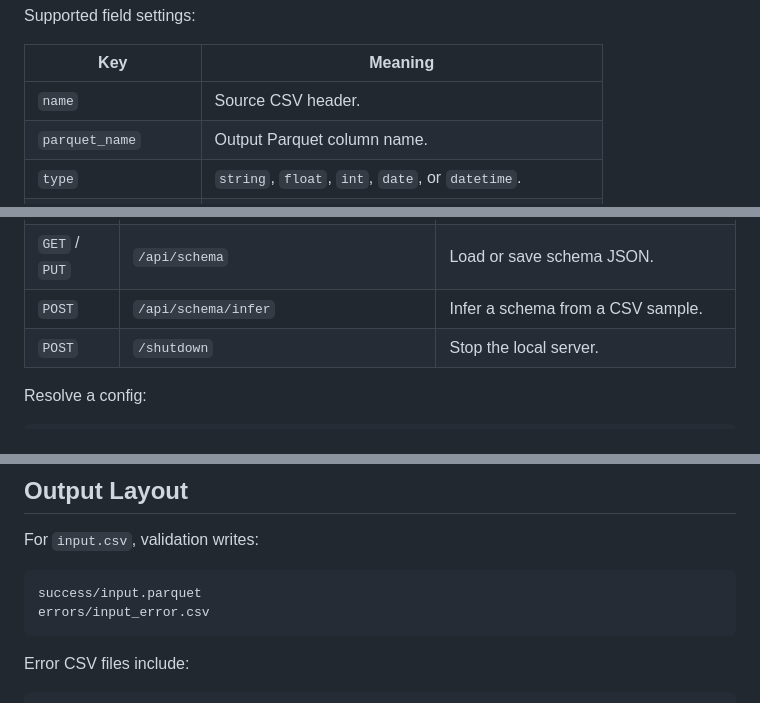
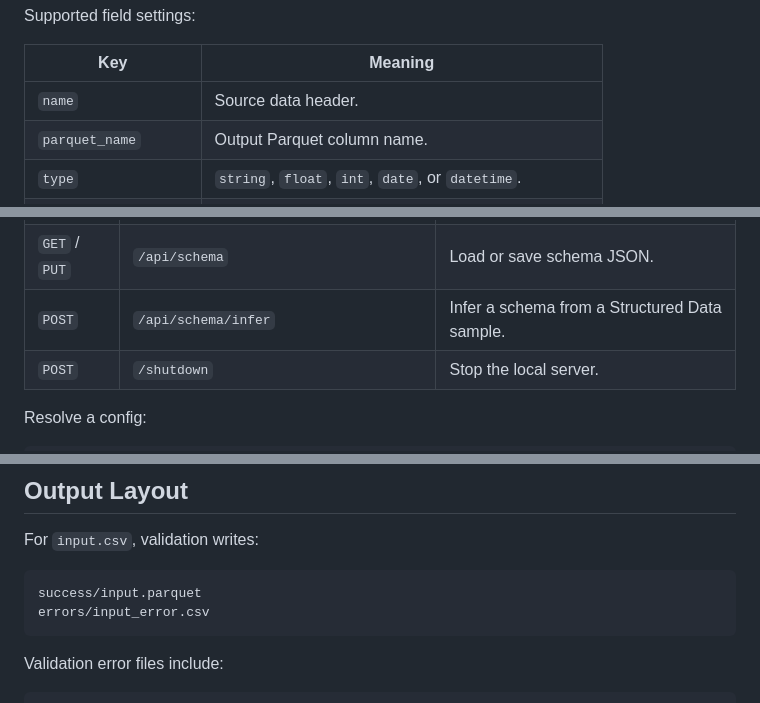
Before and after one commit to Appadon/go_validate_yourself, a Markdown page: README.md, 3 parts joined by grey strips. Rendered like a GitHub page.

````diff
--- a/README.md
+++ b/README.md
@@ -273,7 +291,7 @@ Supported field settings:
 
 | Key | Meaning |
 | --- | --- |
-| `name` | Source CSV header. |
+| `name` | Source data header. |
 | `parquet_name` | Output Parquet column name. |
 | `type` | `string`, `float`, `int`, `date`, or `datetime`. |
 | `required` | Reject blank or missing values. |
@@ -312,7 +330,7 @@ Useful endpoints:
 | `GET` | `/api/files?kind=csv` or `/api/files?kind=schema` | Working-root-scoped file browser data. |
 | `GET` | `/api/errors/report` | Aggregated validation error report. |
 | `GET` / `PUT` | `/api/schema` | Load or save schema JSON. |
-| `POST` | `/api/schema/infer` | Infer a schema from a CSV sample. |
+| `POST` | `/api/schema/infer` | Infer a schema from a Structured Data sample. |
 | `POST` | `/shutdown` | Stop the local server. |
 
 Resolve a config:
@@ -409,6 +427,6 @@ success/input.parquet
 errors/input_error.csv
 ```
 
-Error CSV files include:
+Validation error files include:
 
 ```text
````
Also changed, not shown: other parts of README.md (+36 -18 lines).
